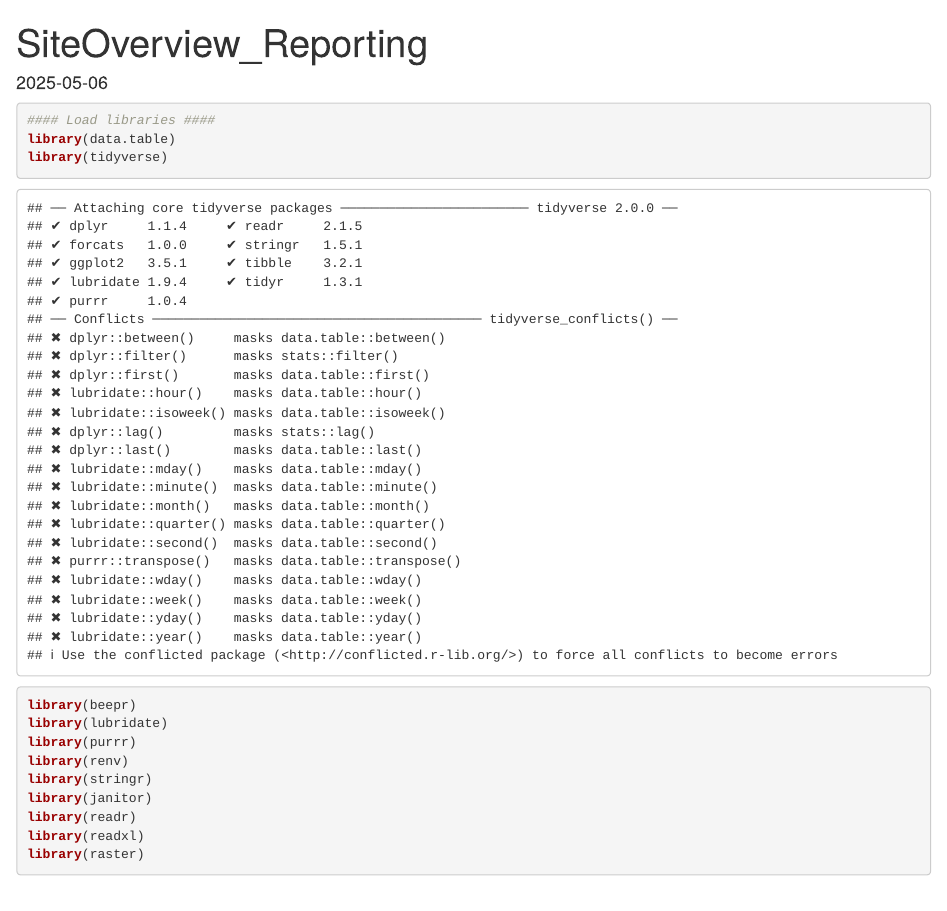
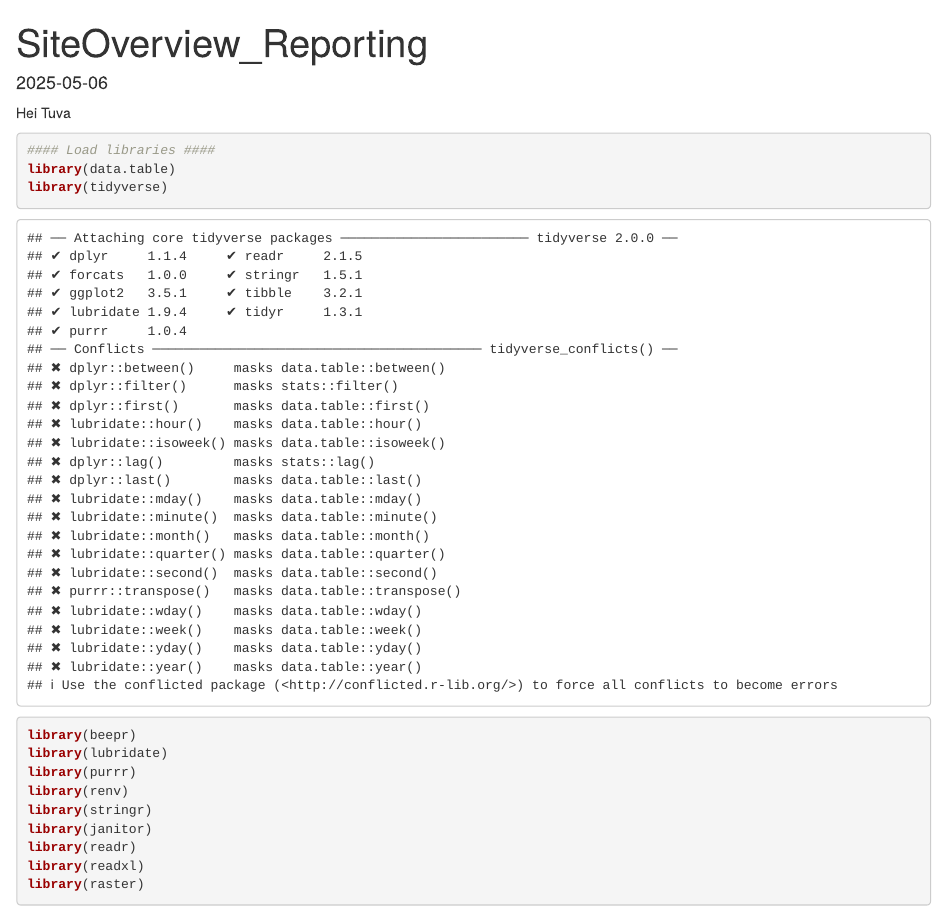
Before and after one commit to airmckay/CoastalMonitoring, an R Markdown document (SiteOverview_Reporting.Rmd): the page in a window 1100 px wide, from its top. Rendered offline with R 4.5, knitr and Pandoc, with nearby package versions; some code elsewhere in the file could not run offline.

Commit message:
Update SiteOverview_Reporting.Rmd
example

````diff
--- a/SiteOverview_Reporting.Rmd
+++ b/SiteOverview_Reporting.Rmd
@@ -3,7 +3,7 @@ title: "SiteOverview_Reporting"
 output: html_document
 date: "2025-05-06"
 ---
-
+Hei Tuva
 
 ```{r}
 #### Load libraries ####
````
